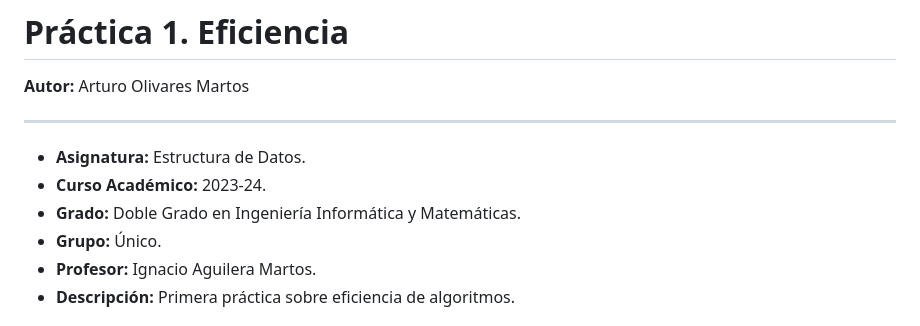
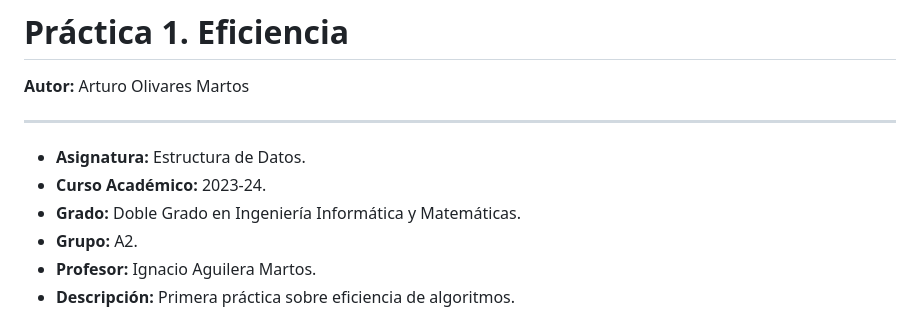
Before and after one commit to arturo-olvrs/ED, a Markdown page: Práctica 01/Práctica 01.md, the part around the change. Drawn GitHub-style.

```diff
--- a/Práctica 01/Práctica 01.md
+++ b/Práctica 01/Práctica 01.md
@@ -6,7 +6,7 @@
 - **Asignatura:** Estructura de Datos.
 - **Curso Académico:** 2023-24.
 - **Grado:** Doble Grado en Ingeniería Informática y Matemáticas.
-- **Grupo:** Único.
+- **Grupo:** A2.
 - **Profesor:** Ignacio Aguilera Martos.
 - **Descripción:** Primera práctica sobre eficiencia de algoritmos.
 
```
